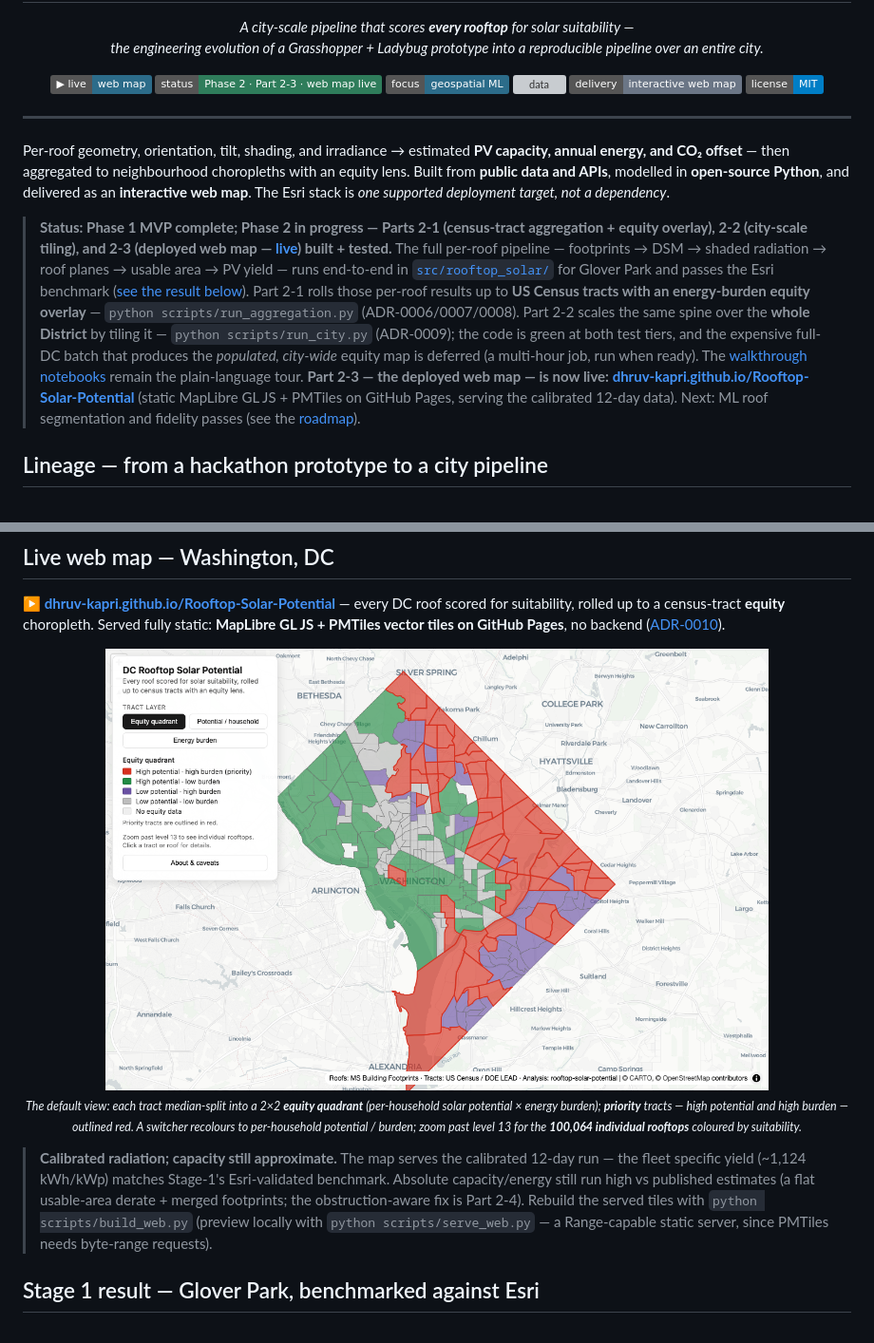
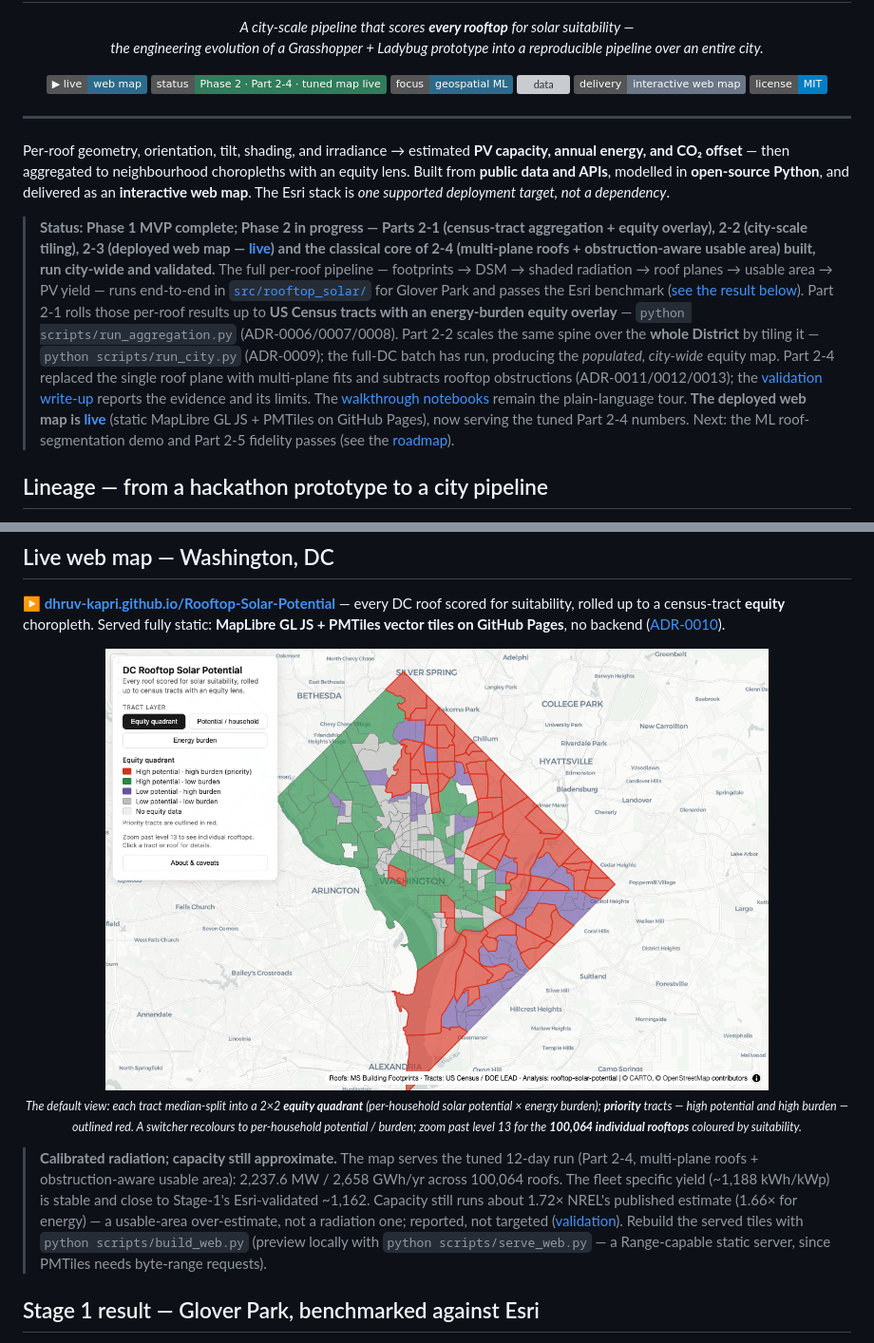
Before and after one commit to Dhruv-Kapri/Rooftop-Solar-Potential, a Markdown page: README.md, 2 parts joined by grey strips. Shown at 95% size. GitHub-like rendering; pictures changed too: web/screenshot.png; badges without logos; grey boxes are pictures that could not be loaded.

```diff
--- a/README.md
+++ b/README.md
@@ -7,7 +7,7 @@
 
 <p align="center">
   <a href="https://dhruv-kapri.github.io/Rooftop-Solar-Potential/"><img alt="live web map" src="https://img.shields.io/badge/%E2%96%B6%20live-web%20map-2C6C8A"></a>
-  <img alt="status" src="https://img.shields.io/badge/status-Phase%202%20%C2%B7%20Part%202--3%20%C2%B7%20web%20map%20live-2F7D5B">
+  <img alt="status" src="https://img.shields.io/badge/status-Phase%202%20%C2%B7%20Part%202--4%20%C2%B7%20tuned%20map%20live-2F7D5B">
   <img alt="focus" src="https://img.shields.io/badge/focus-geospatial%20ML-2C6C8A">
   <img alt="data" src="https://img.shields.io/badge/data-public%20%2F%20open--source-2F7D5B">
   <img alt="delivery" src="https://img.shields.io/badge/delivery-interactive%20web%20map-6B7686">
@@ -22,20 +22,22 @@ from **public data and APIs**, modelled in **open-source Python**, and delivered
 web map**. The Esri stack is *one supported deployment target, not a dependency*.
 
 > **Status: Phase 1 MVP complete; Phase 2 in progress — Parts 2-1 (census-tract aggregation + equity
-> overlay), 2-2 (city-scale tiling), and 2-3 (deployed web map —
-> [live](https://dhruv-kapri.github.io/Rooftop-Solar-Potential/)) built + tested.** The full per-roof pipeline — footprints → DSM →
+> overlay), 2-2 (city-scale tiling), 2-3 (deployed web map —
+> [live](https://dhruv-kapri.github.io/Rooftop-Solar-Potential/)) and the classical core of 2-4
+> (multi-plane roofs + obstruction-aware usable area) built, run city-wide and validated.** The full per-roof pipeline — footprints → DSM →
 > shaded radiation → roof planes → usable area → PV yield — runs end-to-end in
 > [`src/rooftop_solar/`](src/rooftop_solar/) for Glover Park and passes the Esri benchmark
 > ([see the result below](#stage-1-result--glover-park-benchmarked-against-esri)).
 > Part 2-1 rolls those per-roof results up to **US Census tracts with an energy-burden equity overlay**
 > — `python scripts/run_aggregation.py` (ADR-0006/0007/0008). Part 2-2 scales the same spine over the
-> **whole District** by tiling it — `python scripts/run_city.py` (ADR-0009); the code is green at both
-> test tiers, and the expensive full-DC batch that produces the *populated, city-wide* equity map is
-> deferred (a multi-hour job, run when ready). The [walkthrough notebooks](notebooks/) remain the
-> plain-language tour. **Part 2-3 — the deployed web map — is now live:
-> [dhruv-kapri.github.io/Rooftop-Solar-Potential](https://dhruv-kapri.github.io/Rooftop-Solar-Potential/)**
-> (static MapLibre GL JS + PMTiles on GitHub Pages, serving the calibrated 12-day data).
-> Next: ML roof segmentation and fidelity passes (see the [roadmap](docs/roadmap.md)).
+> **whole District** by tiling it — `python scripts/run_city.py` (ADR-0009); the full-DC batch has run,
+> producing the *populated, city-wide* equity map. Part 2-4 replaced the single roof plane with
+> multi-plane fits and subtracts rooftop obstructions (ADR-0011/0012/0013); the
+> [validation write-up](docs/benchmarks/stage-2-part4-validation.md) reports the evidence and its limits.
+> The [walkthrough notebooks](notebooks/) remain the plain-language tour. **The deployed web map is
+> [live](https://dhruv-kapri.github.io/Rooftop-Solar-Potential/)** (static MapLibre GL JS + PMTiles on
+> GitHub Pages), now serving the tuned Part 2-4 numbers.
+> Next: the ML roof-segmentation demo and Part 2-5 fidelity passes (see the [roadmap](docs/roadmap.md)).
 
 ## Lineage — from a hackathon prototype to a city pipeline
 
@@ -104,10 +106,12 @@ fully static: **MapLibre GL JS + PMTiles vector tiles on GitHub Pages**, no back
   zoom past level 13 for the <strong>100,064 individual rooftops</strong> coloured by suitability.</em></sub>
 </p>
 
-> **Calibrated radiation; capacity still approximate.** The map serves the calibrated 12-day run — the
-> fleet specific yield (~1,124 kWh/kWp) matches Stage-1's Esri-validated benchmark. Absolute
-> capacity/energy still run high vs published estimates (a flat usable-area derate + merged footprints;
-> the obstruction-aware fix is Part 2-4). Rebuild the served tiles with `python scripts/build_web.py`
+> **Calibrated radiation; capacity still approximate.** The map serves the tuned 12-day run (Part 2-4,
+> multi-plane roofs + obstruction-aware usable area): 2,237.6 MW / 2,658 GWh/yr across 100,064 roofs.
+> The fleet specific yield (~1,188 kWh/kWp) is stable and close to Stage-1's Esri-validated
+> ~1,162. Capacity still runs about 1.72× NREL's published estimate (1.66× for energy) — a usable-area
+> over-estimate, not a radiation one; reported, not targeted
+> ([validation](docs/benchmarks/stage-2-part4-validation.md)). Rebuild the served tiles with `python scripts/build_web.py`
 > (preview locally with `python scripts/serve_web.py` — a Range-capable static server, since PMTiles
 > needs byte-range requests).
 
```
Also changed, not shown: CLAUDE.md (+27 -21 lines), docs/plans/stage-2-part4-plan.md (+30 -25 lines), web/assets/scatter.png, web/screenshot-roofs.png, 10 other files.
